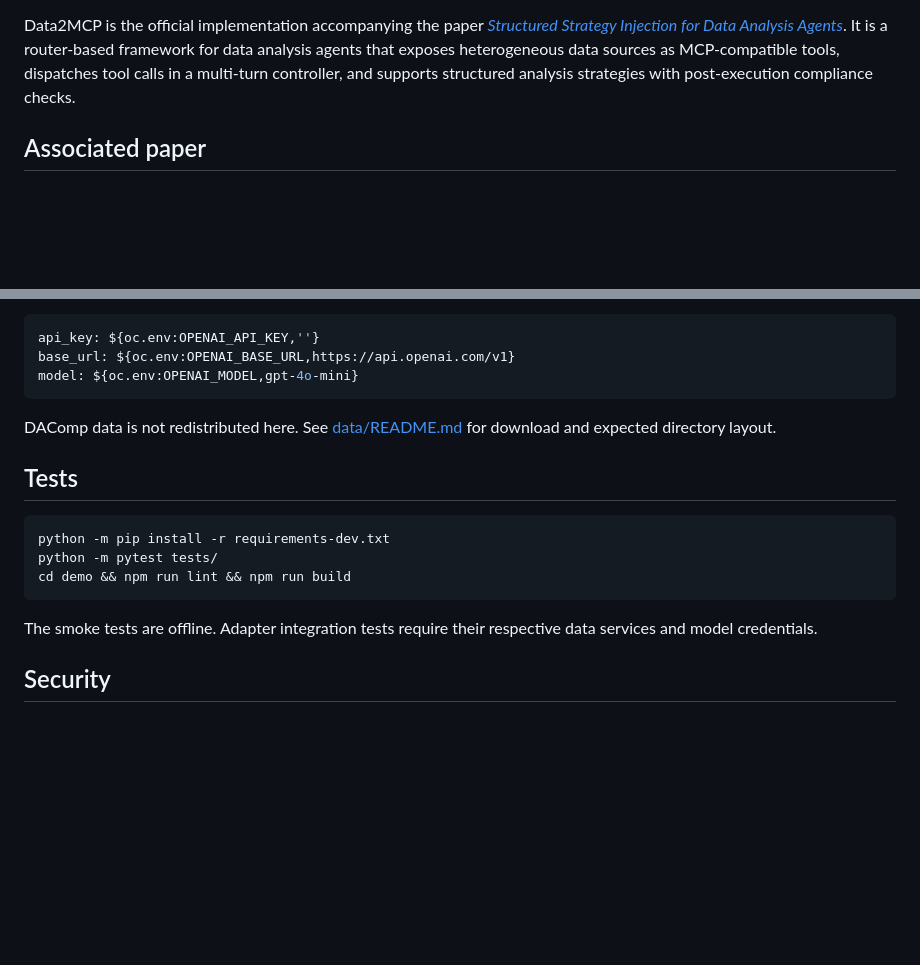
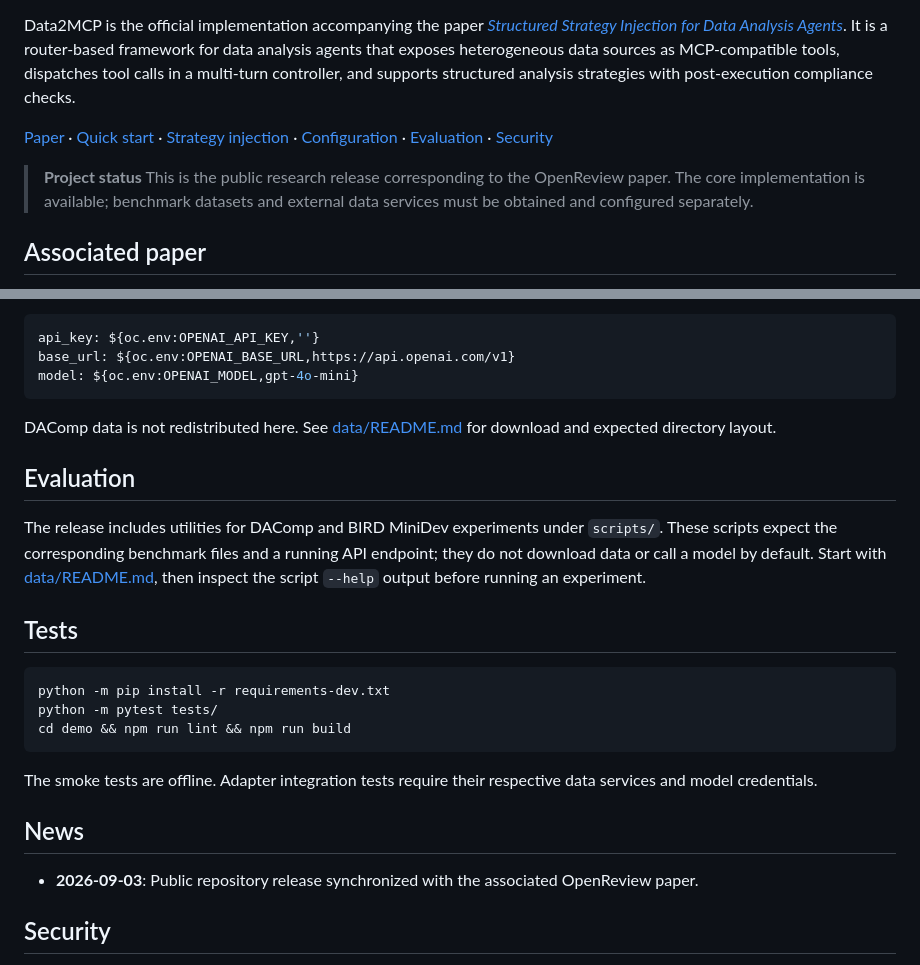
Before and after one commit to turambar928/Data2MCP, a Markdown page: README.md, 2 parts joined by grey strips. Rendered like a GitHub page; blank space fills up the shorter version.

````diff
--- a/README.md
+++ b/README.md
@@ -6,6 +11,13 @@ It is a router-based framework for data analysis agents that exposes
 heterogeneous data sources as MCP-compatible tools, dispatches tool calls in a
 multi-turn controller, and supports structured analysis strategies with
 post-execution compliance checks.
+
+[Paper](https://openreview.net/forum?id=2EeNisg3Xk) · [Quick start](#quick-start) · [Strategy injection](#strategy-injection) · [Configuration](#configuration) · [Evaluation](#evaluation) · [Security](#security)
+
+> **Project status**
+> This is the public research release corresponding to the OpenReview paper.
+> The core implementation is available; benchmark datasets and external data
+> services must be obtained and configured separately.
 
 ## Associated paper
 
@@ -104,6 +166,14 @@ model: ${oc.env:OPENAI_MODEL,gpt-4o-mini}
 DAComp data is not redistributed here. See [data/README.md](data/README.md) for
 download and expected directory layout.
 
+## Evaluation
+
+The release includes utilities for DAComp and BIRD MiniDev experiments under
+`scripts/`. These scripts expect the corresponding benchmark files and a
+running API endpoint; they do not download data or call a model by default.
+Start with [data/README.md](data/README.md), then inspect the script `--help`
+output before running an experiment.
+
 ## Tests
 
 ```bash
@@ -114,6 +184,11 @@ cd demo && npm run lint && npm run build
 
 The smoke tests are offline. Adapter integration tests require their respective
 data services and model credentials.
+
+## News
+
+- **2026-09-03**: Public repository release synchronized with the associated
+  OpenReview paper.
 
 ## Security
 
````
Also changed, not shown: other parts of README.md (+55 -0 lines).
